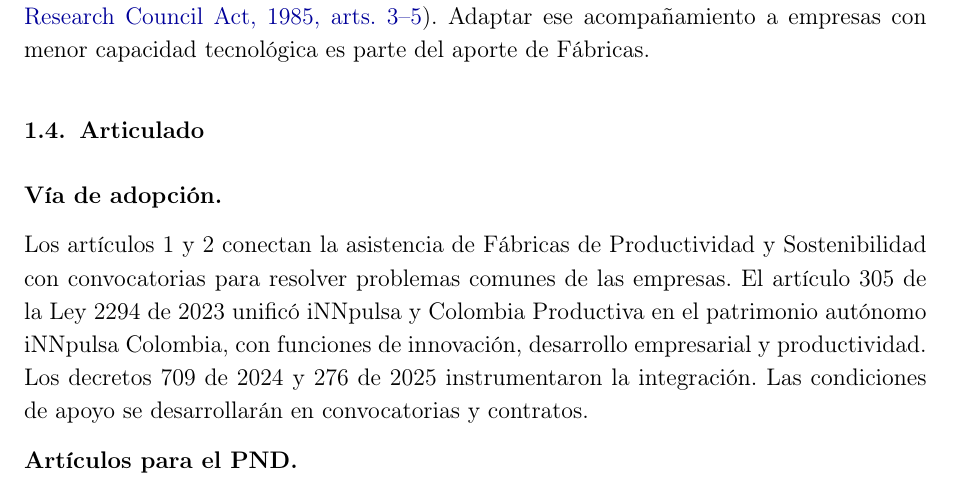
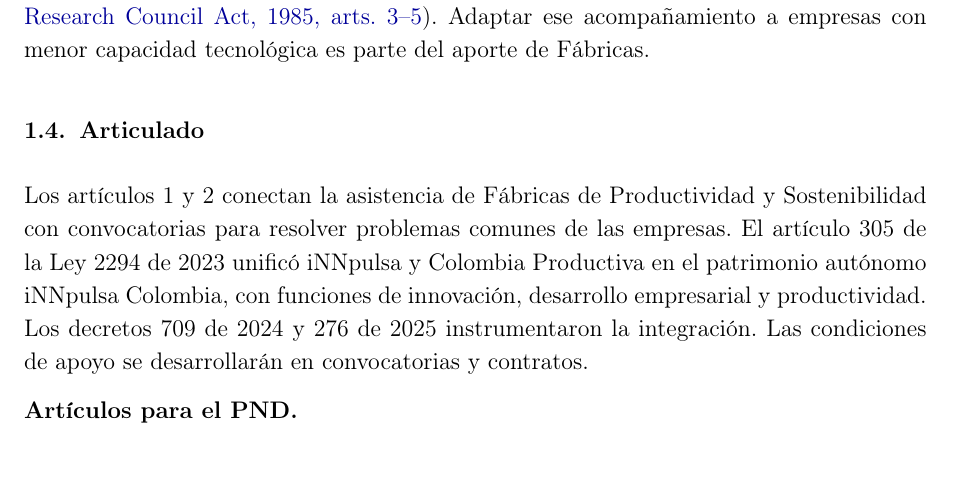
Before and after one commit to oliverpardo1979/Informe-CJC-PND, a LaTeX document (main.tex, which reads Paper/sections/Propuestas.tex): part of page 5 of 38, cut so that both start at the same text. Compiled offline with pdfLaTeX.

Commit message:
Conserva el recorte de rotulos de la primera propuesta

```diff
--- a/Paper/sections/Propuestas.tex
+++ b/Paper/sections/Propuestas.tex
@@ -35,8 +35,6 @@
 \subsection{Articulado}
 
 \begingroup
-\textbf{Vía de adopción.}\par\nobreak
-
 Los artículos 1 y 2 conectan la asistencia de Fábricas de Productividad y Sostenibilidad con convocatorias para resolver problemas comunes de las empresas. El artículo 305 de la Ley 2294 de 2023 unificó iNNpulsa y Colombia Productiva en el patrimonio autónomo iNNpulsa Colombia, con funciones de innovación, desarrollo empresarial y productividad. Los decretos 709 de 2024 y 276 de 2025 instrumentaron la integración. Las condiciones de apoyo se desarrollarán en convocatorias y contratos.
 \par\endgroup
 
```
